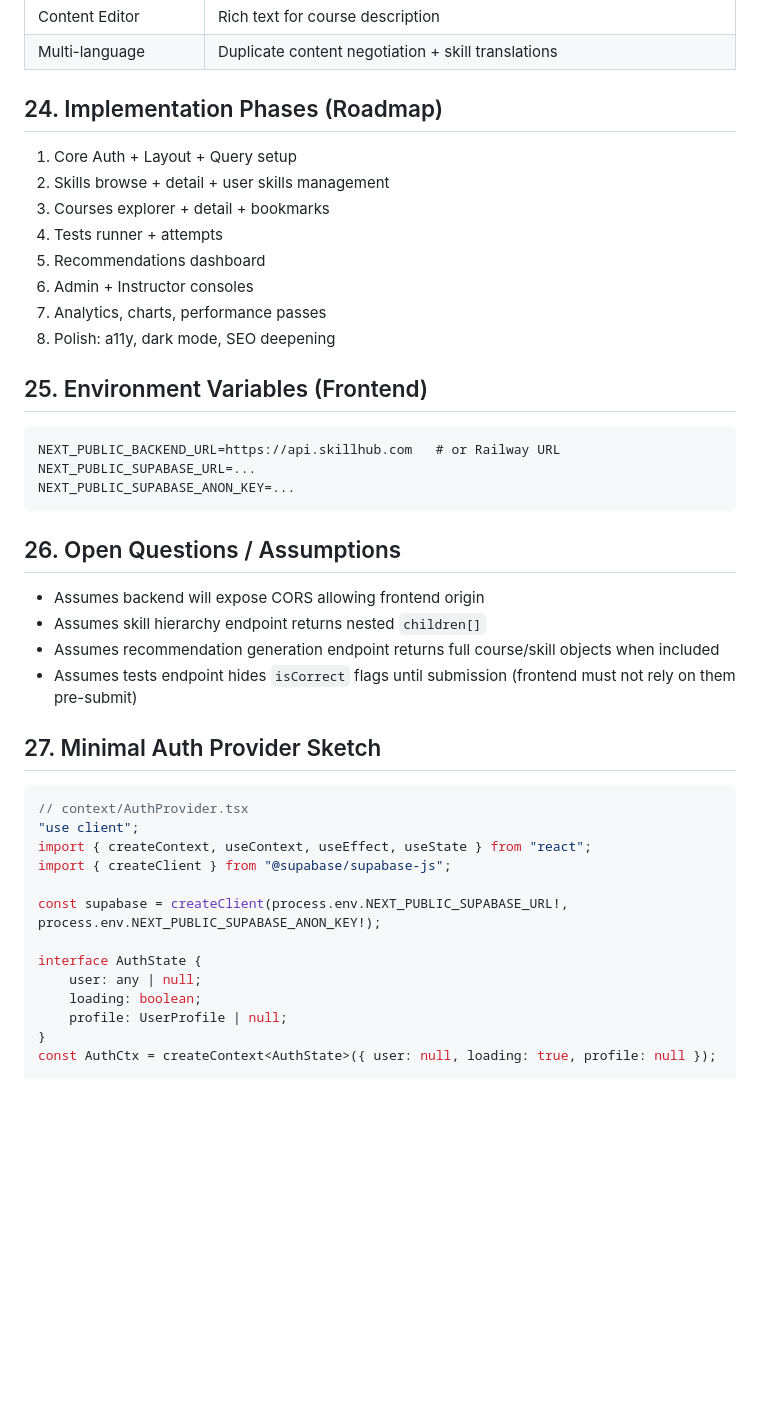
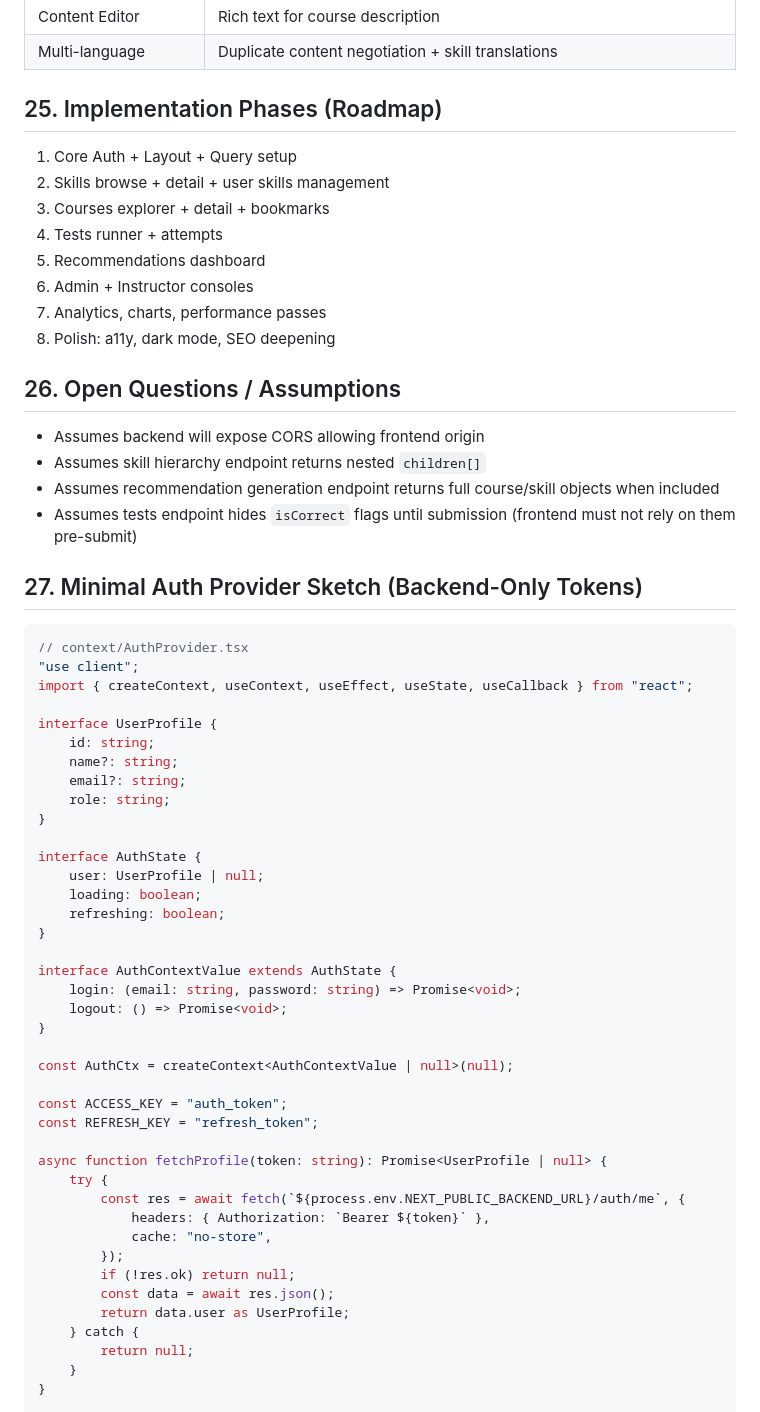
Before and after one commit to Flamchu/skillhub, a Markdown page: frontend/frontend-docs.md, the part around one of its changes. Rendered like a GitHub page; blank space fills up the shorter version.

````diff
--- a/frontend/frontend-docs.md
+++ b/frontend/frontend-docs.md
@@ -478,7 +541,7 @@ Phase 2:
 | Content Editor        | Rich text for course description                                         |
 | Multi-language        | Duplicate content negotiation + skill translations                       |
 
-## 24. Implementation Phases (Roadmap)
+## 25. Implementation Phases (Roadmap)
 
 1. Core Auth + Layout + Query setup
 2. Skills browse + detail + user skills management
@@ -489,13 +552,7 @@ Phase 2:
 7. Analytics, charts, performance passes
 8. Polish: a11y, dark mode, SEO deepening
 
-## 25. Environment Variables (Frontend)
-
-```
-NEXT_PUBLIC_BACKEND_URL=https://api.skillhub.com   # or Railway URL
-NEXT_PUBLIC_SUPABASE_URL=...
-NEXT_PUBLIC_SUPABASE_ANON_KEY=...
-```
+<!-- duplicate env vars section removed; consolidated in section 18 -->
 
 ## 26. Open Questions / Assumptions
 
@@ -504,21 +561,48 @@ NEXT_PUBLIC_SUPABASE_ANON_KEY=...
 - Assumes recommendation generation endpoint returns full course/skill objects when included
 - Assumes tests endpoint hides `isCorrect` flags until submission (frontend must not rely on them pre-submit)
 
-## 27. Minimal Auth Provider Sketch
+## 27. Minimal Auth Provider Sketch (Backend-Only Tokens)
 
 ```tsx
 // context/AuthProvider.tsx
 "use client";
-import { createContext, useContext, useEffect, useState } from "react";
-import { createClient } from "@supabase/supabase-js";
+import { createContext, useContext, useEffect, useState, useCallback } from "react";
 
-const supabase = createClient(process.env.NEXT_PUBLIC_SUPABASE_URL!, process.env.NEXT_PUBLIC_SUPABASE_ANON_KEY!);
+interface UserProfile {
+	id: string;
+	name?: string;
+	email?: string;
+	role: string;
+}
 
 interface AuthState {
-	user: any | null;
+	user: UserProfile | null;
 	loading: boolean;
-	profile: UserProfile | null;
+	refreshing: boolean;
 }
-const AuthCtx = createContext<AuthState>({ user: null, loading: true, profile: null });
+
+interface AuthContextValue extends AuthState {
+	login: (email: string, password: string) => Promise<void>;
+	logout: () => Promise<void>;
+}
+
+const AuthCtx = createContext<AuthContextValue | null>(null);
+
+const ACCESS_KEY = "auth_token";
+const REFRESH_KEY = "refresh_token";
+
+async function fetchProfile(token: string): Promise<UserProfile | null> {
+	try {
+		const res = await fetch(`${process.env.NEXT_PUBLIC_BACKEND_URL}/auth/me`, {
+			headers: { Authorization: `Bearer ${token}` },
+			cache: "no-store",
+		});
+		if (!res.ok) return null;
+		const data = await res.json();
+		return data.user as UserProfile;
+	} catch {
+		return null;
+	}
+}
 
 export function AuthProvider({ children }: { children: React.ReactNode }) {
````
Also changed, not shown: other parts of frontend/frontend-docs.md (+171 -53 lines).
